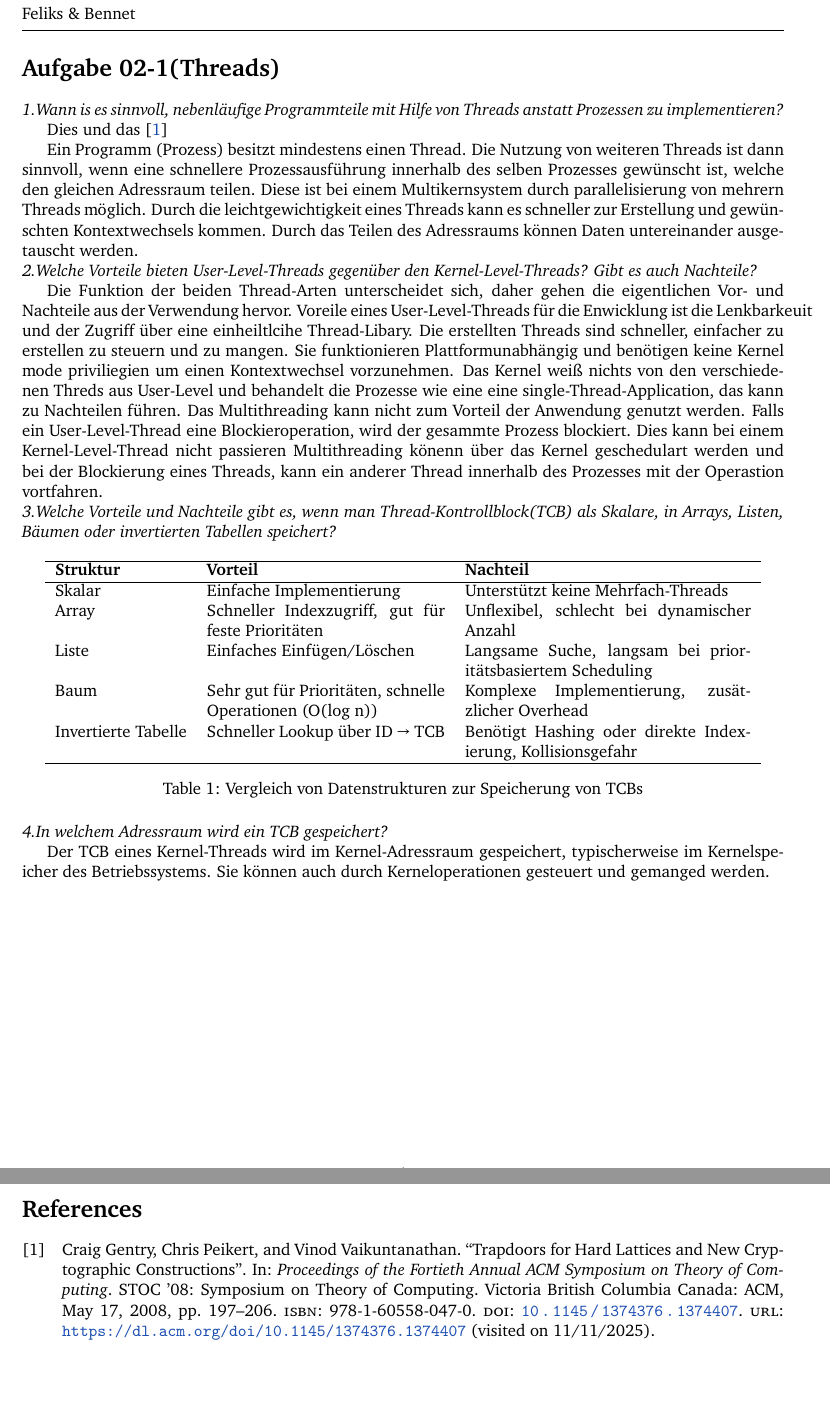
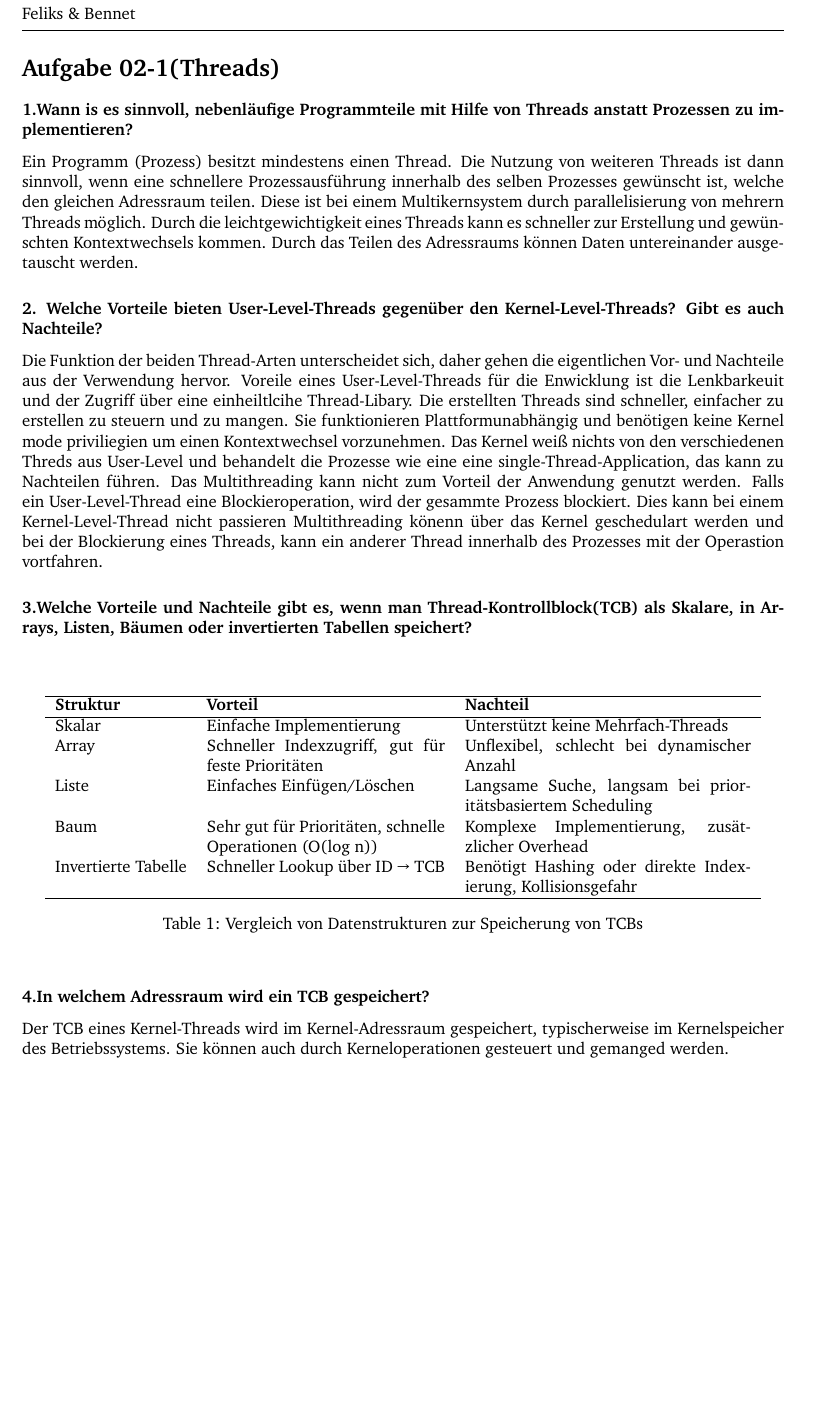
Before and after one commit to Feliks24/Lateral_OS, a LaTeX document (theorie/main.tex): two parts of pages 1 and 2 of 2 before the commit and part of the page after it, the two joined at a grey line, cut so that both start at the same text, the shorter picture padded with empty space. Compiled offline with pdfLaTeX.

Commit message:
mucho bonitaa

```diff
--- a/theorie/main.tex
+++ b/theorie/main.tex
@@ -12,31 +12,34 @@
 
 \medskip\hrule\noindent\vskip 0.5cm
 
+
 %----------start of document
 
 \section*{Aufgabe \sheetNR-1(Threads)}
 
 % * Aufgabenstellung --------------------------------------------------------------------------------------------------------------------------------------
 
-\noindent\textit{1.Wann is es sinnvoll, nebenläufige Programmteile mit Hilfe von Threads
+\subsubsection*{1.Wann is es sinnvoll, nebenläufige Programmteile mit Hilfe von Threads
 anstatt Prozessen zu implementieren?}
 
-Dies und das \cite{gentry2008}
+% Dies und das \cite{gentry2008}
 % ? https://www.ibm.com/docs/de/aix/7.3.0?topic=programming-understanding-threads-processes
 % ? https://www.youtube.com/watch?v=TGgUEamLvGs
 
+\noindent
 Ein Programm (Prozess) besitzt mindestens einen Thread.
 Die Nutzung von weiteren Threads ist dann sinnvoll, wenn eine schnellere Prozessausführung innerhalb des selben Prozesses gewünscht ist,
 welche den gleichen Adressraum teilen. Diese ist bei einem Multikernsystem durch parallelisierung von mehrern Threads möglich.
 Durch die leichtgewichtigkeit eines Threads kann es schneller zur Erstellung und gewünschten Kontextwechsels kommen. Durch das Teilen des Adressraums
 können Daten untereinander ausgetauscht werden.
 
-\noindent\textit{2.Welche Vorteile bieten User-Level-Threads gegenüber den Kernel-Level-Threads? Gibt es auch Nachteile?}
+\subsubsection*{2. Welche Vorteile bieten User-Level-Threads gegenüber den Kernel-Level-Threads? Gibt es auch Nachteile?}
 
 % ? https://www.youtube.com/watch?v=sCDRghC4_AI&t=232s
 % ? https://www.tutorialspoint.com/user-level-threads-and-kernel-level-threads
 % ? https://www.ibm.com/docs/kk/aix/7.2.0?topic=processes-kernel-threads-user-threads
 
+\noindent
 Die Funktion der beiden Thread-Arten unterscheidet sich, daher gehen die eigentlichen Vor- und Nachteile aus der Verwendung hervor.
 Voreile eines User-Level-Threads für die Enwicklung ist die Lenkbarkeuit und der Zugriff über eine einheiltlcihe Thread-Libary. Die erstellten
 Threads sind schneller, einfacher zu erstellen zu steuern und zu mangen. Sie funktionieren Plattformunabhängig und benötigen keine Kernel mode priviliegien
@@ -46,10 +49,10 @@ Multithreading kann nicht zum Vorteil der Anwendung genutzt werden. Falls ein Us
 Kernel-Level-Thread nicht passieren Multithreading könenn über das Kernel geschedulart werden und bei der Blockierung eines Threads, kann ein anderer Thread innerhalb des Prozesses mit der
 Operastion vortfahren.
 
+\subsubsection*{3.Welche Vorteile und Nachteile gibt es, wenn man Thread-Kontrollblock(TCB) als Skalare, in Arrays, Listen, Bäumen oder invertierten Tabellen speichert?}
 
-
-\noindent\textit{3.Welche Vorteile und Nachteile gibt es, wenn man Thread-Kontrollblock(TCB) als Skalare, in Arrays, Listen, Bäumen oder invertierten Tabellen speichert?}
-
+\medskip
+\noindent
 \begin{table}[h!]
 \centering
 \begin{tabular}{l p{5cm} p{6cm}}
@@ -68,12 +71,13 @@ Invertierte Tabelle & Schneller Lookup über ID → TCB & Benötigt Hashing oder
 
 
 
-\noindent\textit{4.In welchem Adressraum wird ein TCB gespeichert?}
+\subsubsection*{4.In welchem Adressraum wird ein TCB gespeichert?}
 
+\noindent
 Der TCB eines Kernel-Threads wird im Kernel-Adressraum gespeichert, typischerweise im Kernelspeicher des Betriebssystems. Sie können auch durch Kerneloperationen gesteuert und gemanged werden.
 
 % * -------------------------------------------------------------------------------------------------------------------------------------------------------
 \newpage
-\printbibliography
+%\printbibliography
 
 \end{document}
```
Also changed, not shown: theorie/main.pdf, 3 other files.
